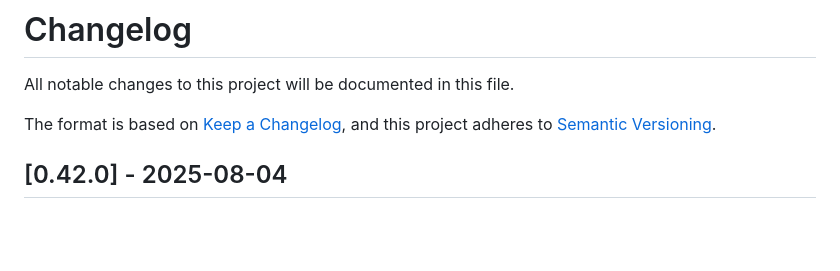
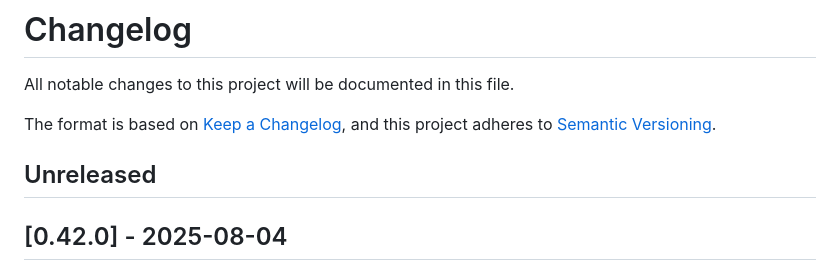
Before and after one commit to dfinity/agent-rs, a Markdown page: CHANGELOG.md, the part around the change. Drawn GitHub-style; blank space fills up the shorter version.

Commit message:
Update CHANGELOG.md
Co-authored-by: Severin Siffert <severin.siffert@dfinity.org>

```diff
--- a/CHANGELOG.md
+++ b/CHANGELOG.md
@@ -5,6 +5,8 @@ All notable changes to this project will be documented in this file.
 
 The format is based on [Keep a Changelog](https://keepachangelog.com/en/1.0.0/),
 and this project adheres to [Semantic Versioning](https://semver.org/spec/v2.0.0.html).
+
+## Unreleased
 
 ## [0.42.0] - 2025-08-04
 
```
